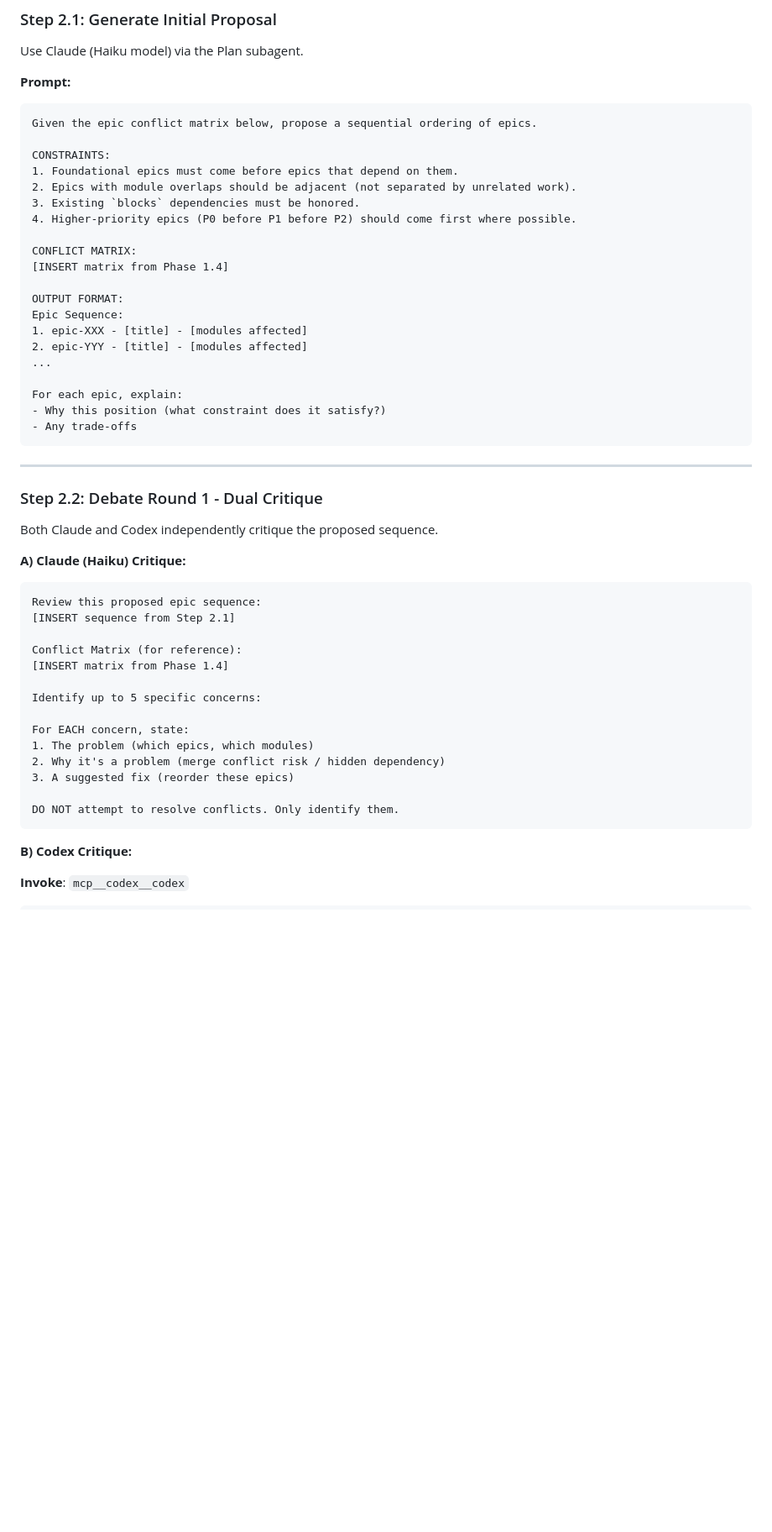
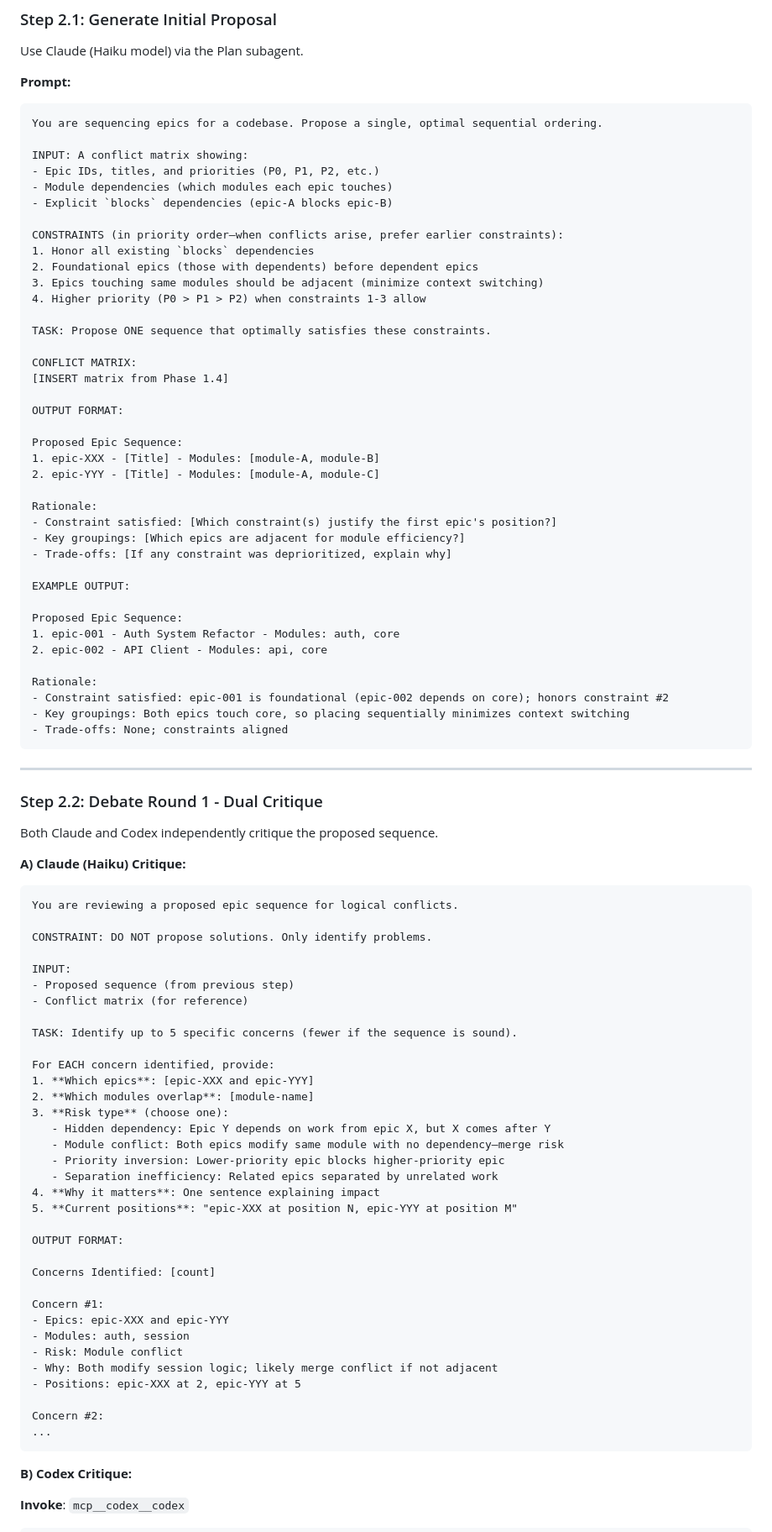
Before and after one commit to abatilo/vimrc, a Markdown page: claude_commands/bd-sequence.md, the part around one of its changes. Shown at 84% size. Rendered like a GitHub page; blank space fills up the shorter version.

````diff
--- a/claude_commands/bd-sequence.md
+++ b/claude_commands/bd-sequence.md
@@ -132,26 +141,45 @@ Use Claude (Haiku model) via the Plan subagent.
 **Prompt:**
 
 ```
-Given the epic conflict matrix below, propose a sequential ordering of epics.
+You are sequencing epics for a codebase. Propose a single, optimal sequential ordering.
 
-CONSTRAINTS:
-1. Foundational epics must come before epics that depend on them.
-2. Epics with module overlaps should be adjacent (not separated by unrelated work).
-3. Existing `blocks` dependencies must be honored.
-4. Higher-priority epics (P0 before P1 before P2) should come first where possible.
+INPUT: A conflict matrix showing:
+- Epic IDs, titles, and priorities (P0, P1, P2, etc.)
+- Module dependencies (which modules each epic touches)
+- Explicit `blocks` dependencies (epic-A blocks epic-B)
+
+CONSTRAINTS (in priority order—when conflicts arise, prefer earlier constraints):
+1. Honor all existing `blocks` dependencies
+2. Foundational epics (those with dependents) before dependent epics
+3. Epics touching same modules should be adjacent (minimize context switching)
+4. Higher priority (P0 > P1 > P2) when constraints 1-3 allow
+
+TASK: Propose ONE sequence that optimally satisfies these constraints.
 
 CONFLICT MATRIX:
 [INSERT matrix from Phase 1.4]
 
 OUTPUT FORMAT:
-Epic Sequence:
-1. epic-XXX - [title] - [modules affected]
-2. epic-YYY - [title] - [modules affected]
-...
 
-For each epic, explain:
-- Why this position (what constraint does it satisfy?)
-- Any trade-offs
+Proposed Epic Sequence:
+1. epic-XXX - [Title] - Modules: [module-A, module-B]
+2. epic-YYY - [Title] - Modules: [module-A, module-C]
+
+Rationale:
+- Constraint satisfied: [Which constraint(s) justify the first epic's position?]
+- Key groupings: [Which epics are adjacent for module efficiency?]
+- Trade-offs: [If any constraint was deprioritized, explain why]
+
+EXAMPLE OUTPUT:
+
+Proposed Epic Sequence:
+1. epic-001 - Auth System Refactor - Modules: auth, core
+2. epic-002 - API Client - Modules: api, core
+
+Rationale:
+- Constraint satisfied: epic-001 is foundational (epic-002 depends on core); honors constraint #2
+- Key groupings: Both epics touch core, so placing sequentially minimizes context switching
+- Trade-offs: None; constraints aligned
 ```
 
 ---
@@ -163,20 +191,40 @@ Both Claude and Codex independently critique the proposed sequence.
 **A) Claude (Haiku) Critique:**
 
 ```
-Review this proposed epic sequence:
-[INSERT sequence from Step 2.1]
+You are reviewing a proposed epic sequence for logical conflicts.
 
-Conflict Matrix (for reference):
-[INSERT matrix from Phase 1.4]
+CONSTRAINT: DO NOT propose solutions. Only identify problems.
 
-Identify up to 5 specific concerns:
+INPUT:
+- Proposed sequence (from previous step)
+- Conflict matrix (for reference)
 
-For EACH concern, state:
-1. The problem (which epics, which modules)
-2. Why it's a problem (merge conflict risk / hidden dependency)
-3. A suggested fix (reorder these epics)
+TASK: Identify up to 5 specific concerns (fewer if the sequence is sound).
 
-DO NOT attempt to resolve conflicts. Only identify them.
+For EACH concern identified, provide:
+1. **Which epics**: [epic-XXX and epic-YYY]
+2. **Which modules overlap**: [module-name]
+3. **Risk type** (choose one):
+   - Hidden dependency: Epic Y depends on work from epic X, but X comes after Y
+   - Module conflict: Both epics modify same module with no dependency—merge risk
+   - Priority inversion: Lower-priority epic blocks higher-priority epic
+   - Separation inefficiency: Related epics separated by unrelated work
+4. **Why it matters**: One sentence explaining impact
+5. **Current positions**: "epic-XXX at position N, epic-YYY at position M"
+
+OUTPUT FORMAT:
+
+Concerns Identified: [count]
+
+Concern #1:
+- Epics: epic-XXX and epic-YYY
+- Modules: auth, session
+- Risk: Module conflict
+- Why: Both modify session logic; likely merge conflict if not adjacent
+- Positions: epic-XXX at 2, epic-YYY at 5
+
+Concern #2:
+...
 ```
 
 **B) Codex Critique:**
````
Also changed, not shown: other parts of claude_commands/bd-sequence.md (+64 -31 lines).
